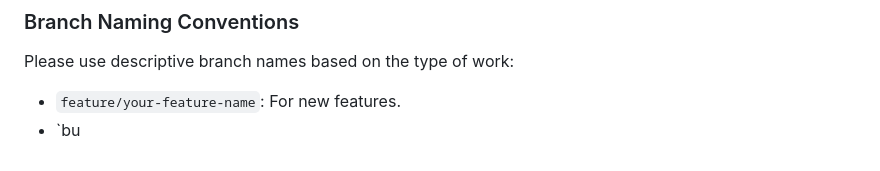
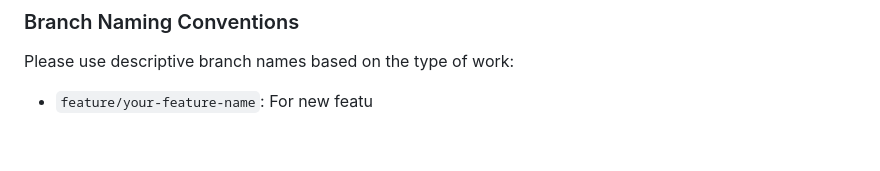
Before and after one commit to hedi0/TrackOra, a Markdown page: README.md, the part around the change. Rendered like a GitHub page.

```diff
--- a/README.md
+++ b/README.md
@@ -173,5 +173,4 @@ We welcome contributions to TrackOra! To ensure a smooth collaboration, please f
 
 Please use descriptive branch names based on the type of work:
 
-*   `feature/your-feature-name`: For new features.
-*   `bu
+*   `feature/your-feature-name`: For new featu
```
